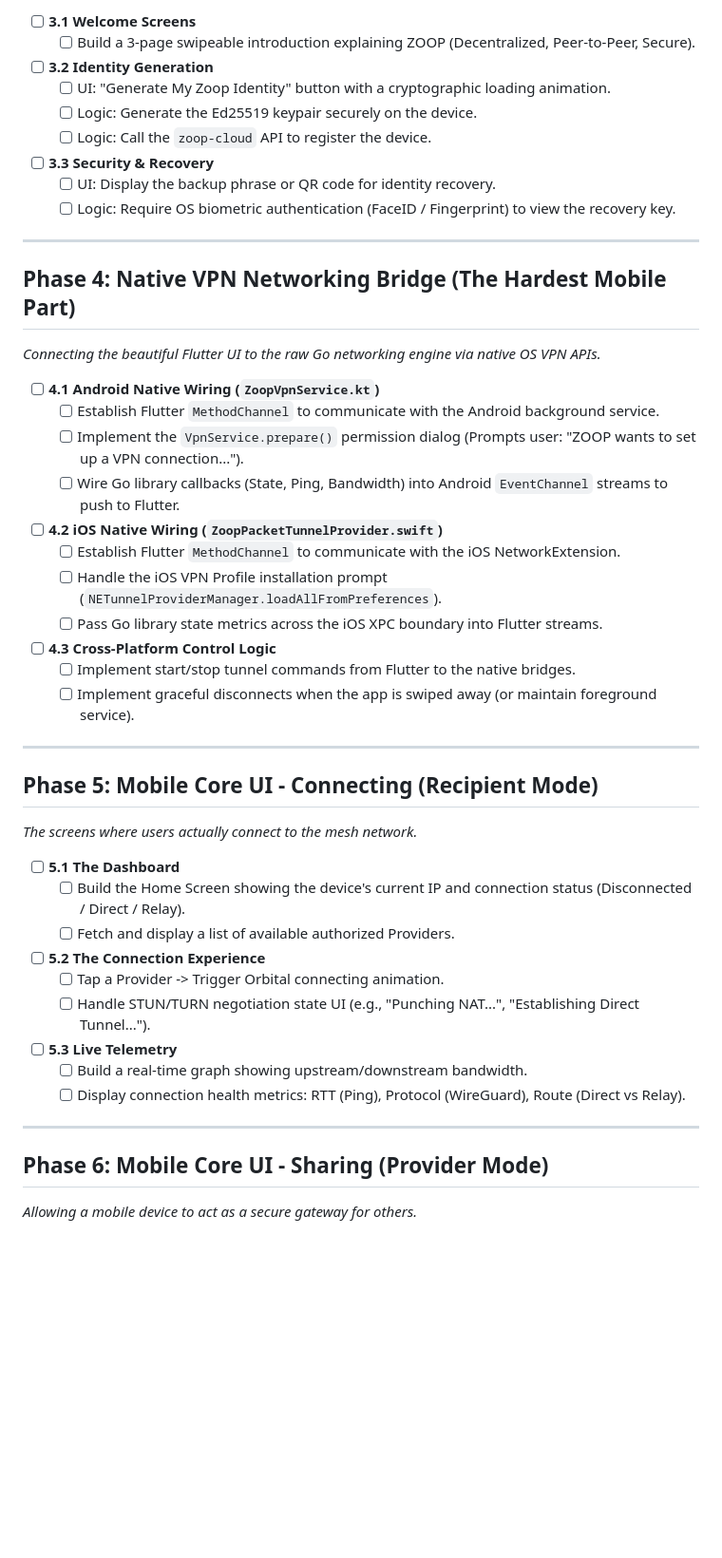
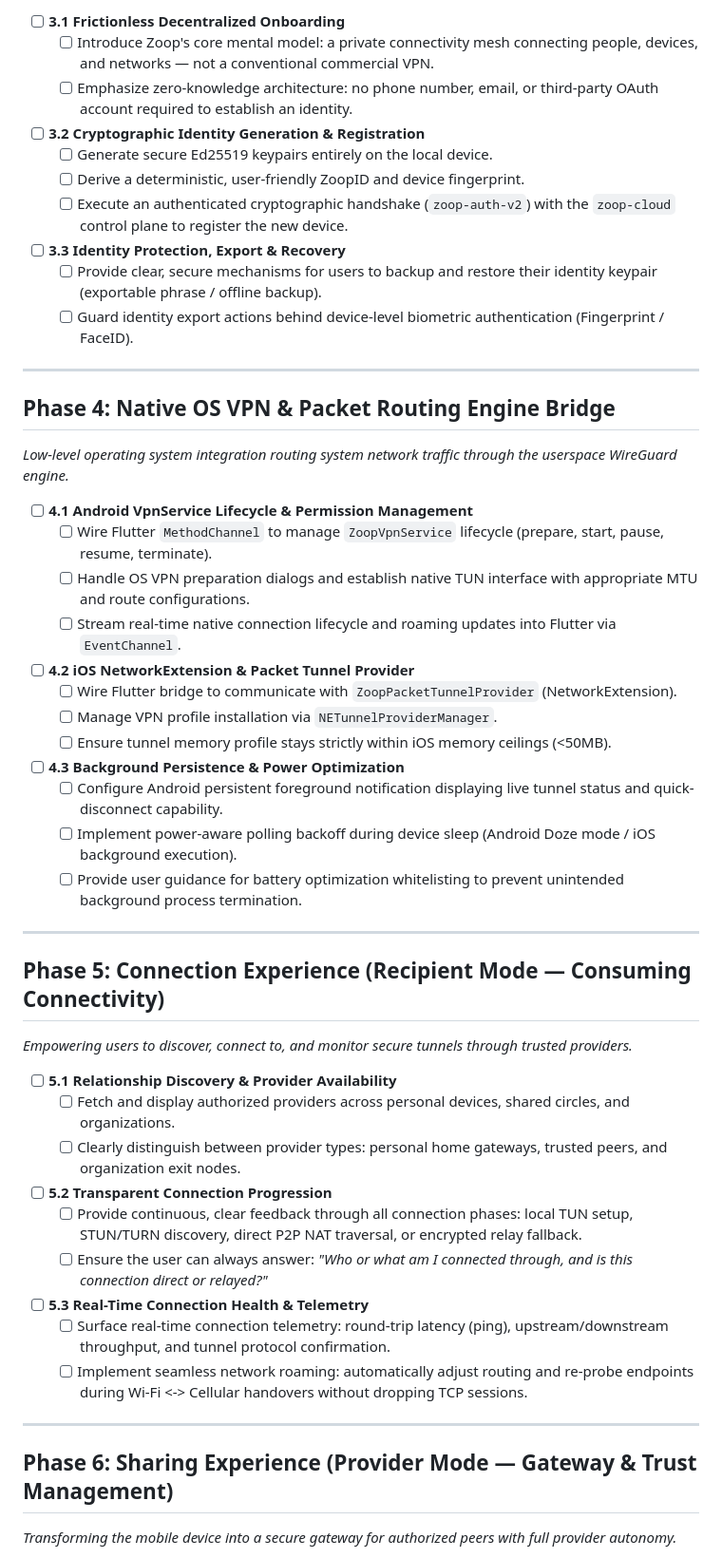
Before and after one commit to zoop-internet/zoopspot, a Markdown page: ROADMAP.md, the part around one of its changes. Shown at 95% size. Rendered like a GitHub page; blank space fills up the shorter version.

Commit message:
docs(roadmap): refactor roadmap from prescriptive UI micro-instructions to outcome-driven product architecture

```diff
--- a/ROADMAP.md
+++ b/ROADMAP.md
@@ -48,48 +50,50 @@ The core networking (Data Plane, Control Plane, Cloud Infrastructure) is **done*
 
-- [ ] **3.1 Welcome Screens**
-  - [ ] Build a 3-page swipeable introduction explaining ZOOP (Decentralized, Peer-to-Peer, Secure).
-- [ ] **3.2 Identity Generation**
-  - [ ] UI: "Generate My Zoop Identity" button with a cryptographic loading animation.
-  - [ ] Logic: Generate the Ed25519 keypair securely on the device.
-  - [ ] Logic: Call the `zoop-cloud` API to register the device.
-- [ ] **3.3 Security & Recovery**
-  - [ ] UI: Display the backup phrase or QR code for identity recovery.
-  - [ ] Logic: Require OS biometric authentication (FaceID / Fingerprint) to view the recovery key.
+- [ ] **3.1 Frictionless Decentralized Onboarding**
+  - [ ] Introduce Zoop's core mental model: a private connectivity mesh connecting people, devices, and networks — not a conventional commercial VPN.
+  - [ ] Emphasize zero-knowledge architecture: no phone number, email, or third-party OAuth account required to establish an identity.
+- [ ] **3.2 Cryptographic Identity Generation & Registration**
+  - [ ] Generate secure Ed25519 keypairs entirely on the local device.
+  - [ ] Derive a deterministic, user-friendly ZoopID and device fingerprint.
+  - [ ] Execute an authenticated cryptographic handshake (`zoop-auth-v2`) with the `zoop-cloud` control plane to register the new device.
+- [ ] **3.3 Identity Protection, Export & Recovery**
+  - [ ] Provide clear, secure mechanisms for users to backup and restore their identity keypair (exportable phrase / offline backup).
+  - [ ] Guard identity export actions behind device-level biometric authentication (Fingerprint / FaceID).
 
 ---
 
-## Phase 4: Native VPN Networking Bridge (The Hardest Mobile Part)
-*Connecting the beautiful Flutter UI to the raw Go networking engine via native OS VPN APIs.*
+## Phase 4: Native OS VPN & Packet Routing Engine Bridge
+*Low-level operating system integration routing system network traffic through the userspace WireGuard engine.*
 
-- [ ] **4.1 Android Native Wiring (`ZoopVpnService.kt`)**
-  - [ ] Establish Flutter `MethodChannel` to communicate with the Android background service.
-  - [ ] Implement the `VpnService.prepare()` permission dialog (Prompts user: "ZOOP wants to set up a VPN connection...").
-  - [ ] Wire Go library callbacks (State, Ping, Bandwidth) into Android `EventChannel` streams to push to Flutter.
-- [ ] **4.2 iOS Native Wiring (`ZoopPacketTunnelProvider.swift`)**
-  - [ ] Establish Flutter `MethodChannel` to communicate with the iOS NetworkExtension.
-  - [ ] Handle the iOS VPN Profile installation prompt (`NETunnelProviderManager.loadAllFromPreferences`).
-  - [ ] Pass Go library state metrics across the iOS XPC boundary into Flutter streams.
-- [ ] **4.3 Cross-Platform Control Logic**
-  - [ ] Implement start/stop tunnel commands from Flutter to the native bridges.
-  - [ ] Implement graceful disconnects when the app is swiped away (or maintain foreground service).
+- [ ] **4.1 Android VpnService Lifecycle & Permission Management**
+  - [ ] Wire Flutter `MethodChannel` to manage `ZoopVpnService` lifecycle (prepare, start, pause, resume, terminate).
+  - [ ] Handle OS VPN preparation dialogs and establish native TUN interface with appropriate MTU and route configurations.
+  - [ ] Stream real-time native connection lifecycle and roaming updates into Flutter via `EventChannel`.
+- [ ] **4.2 iOS NetworkExtension & Packet Tunnel Provider**
+  - [ ] Wire Flutter bridge to communicate with `ZoopPacketTunnelProvider` (NetworkExtension).
+  - [ ] Manage VPN profile installation via `NETunnelProviderManager`.
+  - [ ] Ensure tunnel memory profile stays strictly within iOS memory ceilings (<50MB).
+- [ ] **4.3 Background Persistence & Power Optimization**
+  - [ ] Configure Android persistent foreground notification displaying live tunnel status and quick-disconnect capability.
+  - [ ] Implement power-aware polling backoff during device sleep (Android Doze mode / iOS background execution).
+  - [ ] Provide user guidance for battery optimization whitelisting to prevent unintended background process termination.
 
 ---
 
-## Phase 5: Mobile Core UI - Connecting (Recipient Mode)
-*The screens where users actually connect to the mesh network.*
+## Phase 5: Connection Experience (Recipient Mode — Consuming Connectivity)
+*Empowering users to discover, connect to, and monitor secure tunnels through trusted providers.*
 
-- [ ] **5.1 The Dashboard**
-  - [ ] Build the Home Screen showing the device's current IP and connection status (Disconnected / Direct / Relay).
-  - [ ] Fetch and display a list of available authorized Providers.
-- [ ] **5.2 The Connection Experience**
-  - [ ] Tap a Provider -> Trigger Orbital connecting animation.
-  - [ ] Handle STUN/TURN negotiation state UI (e.g., "Punching NAT...", "Establishing Direct Tunnel...").
-- [ ] **5.3 Live Telemetry**
-  - [ ] Build a real-time graph showing upstream/downstream bandwidth.
-  - [ ] Display connection health metrics: RTT (Ping), Protocol (WireGuard), Route (Direct vs Relay).
+- [ ] **5.1 Relationship Discovery & Provider Availability**
+  - [ ] Fetch and display authorized providers across personal devices, shared circles, and organizations.
+  - [ ] Clearly distinguish between provider types: personal home gateways, trusted peers, and organization exit nodes.
+- [ ] **5.2 Transparent Connection Progression**
+  - [ ] Provide continuous, clear feedback through all connection phases: local TUN setup, STUN/TURN discovery, direct P2P NAT traversal, or encrypted relay fallback.
+  - [ ] Ensure the user can always answer: *"Who or what am I connected through, and is this connection direct or relayed?"*
+- [ ] **5.3 Real-Time Connection Health & Telemetry**
+  - [ ] Surface real-time connection telemetry: round-trip latency (ping), upstream/downstream throughput, and tunnel protocol confirmation.
+  - [ ] Implement seamless network roaming: automatically adjust routing and re-probe endpoints during Wi-Fi <-> Cellular handovers without dropping TCP sessions.
 
 ---
 
-## Phase 6: Mobile Core UI - Sharing (Provider Mode)
-*Allowing a mobile device to act as a secure gateway for others.*
+## Phase 6: Sharing Experience (Provider Mode — Gateway & Trust Management)
+*Transforming the mobile device into a secure gateway for authorized peers with full provider autonomy.*
 
```
Also changed, not shown: other parts of ROADMAP.md (+68 -66 lines).
